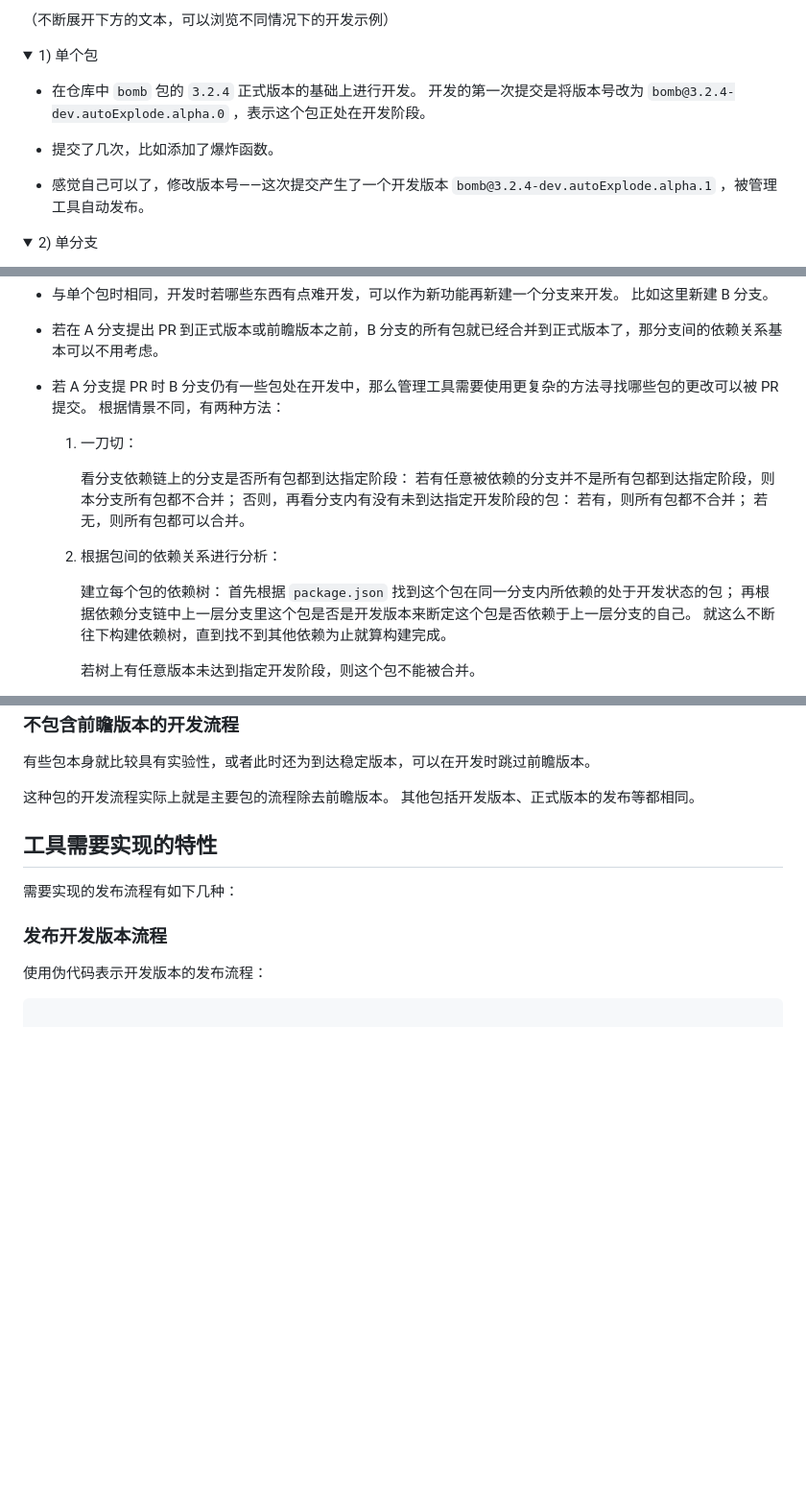
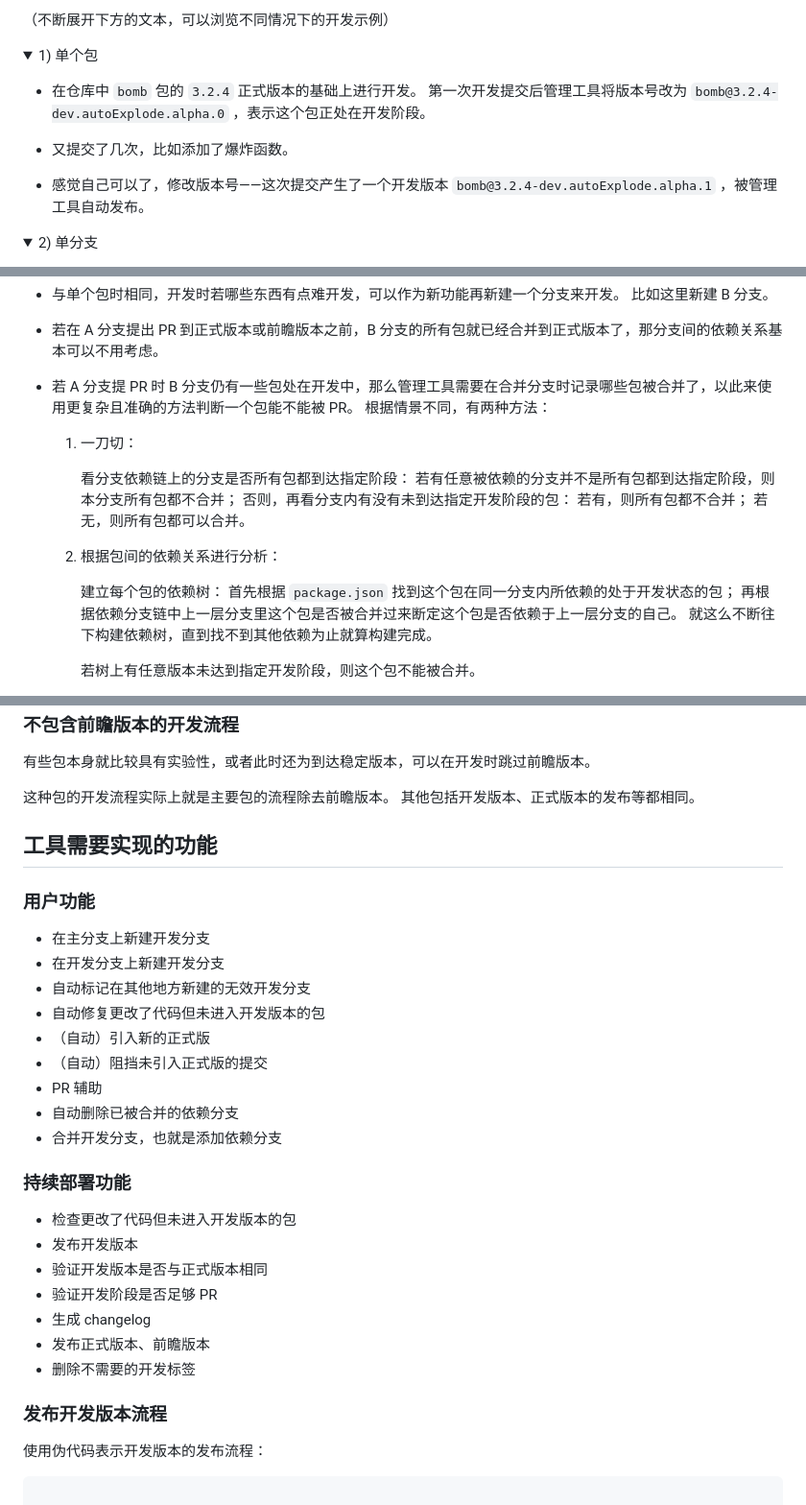
Before and after one commit to accurtype/releaser, a Markdown page: packages/accureleaser/README.md, 3 parts joined by grey strips. Shown: that part at 96% size. GitHub-like rendering; folded sections open; blank space fills up the shorter version.

Commit message:
Doc: 完善程序要干的事

```diff
--- a/packages/accureleaser/README.md
+++ b/packages/accureleaser/README.md
@@ -93,9 +93,9 @@
 <details><summary>1) 单个包</summary>
 
 - 在仓库中 `bomb` 包的 `3.2.4` 正式版本的基础上进行开发。
-  开发的第一次提交是将版本号改为 `bomb@3.2.4-dev.autoExplode.alpha.0` ，表示这个包正处在开发阶段。
+  第一次开发提交后管理工具将版本号改为 `bomb@3.2.4-dev.autoExplode.alpha.0` ，表示这个包正处在开发阶段。
 
-- 提交了几次，比如添加了爆炸函数。
+- 又提交了几次，比如添加了爆炸函数。
 
 - 感觉自己可以了，修改版本号——这次提交产生了一个开发版本 `bomb@3.2.4-dev.autoExplode.alpha.1` ，被管理工具自动发布。
 
@@ -222,7 +222,7 @@
 
 - 若在 A 分支提出 PR 到正式版本或前瞻版本之前，B 分支的所有包就已经合并到正式版本了，那分支间的依赖关系基本可以不用考虑。
 
-- 若 A 分支提 PR 时 B 分支仍有一些包处在开发中，那么管理工具需要使用更复杂的方法寻找哪些包的更改可以被 PR 提交。
+- 若 A 分支提 PR 时 B 分支仍有一些包处在开发中，那么管理工具需要在合并分支时记录哪些包被合并了，以此来使用更复杂且准确的方法判断一个包能不能被 PR。
   根据情景不同，有两种方法：
   1. 一刀切：
 
@@ -235,7 +235,7 @@
 
      建立每个包的依赖树：
      首先根据 `package.json` 找到这个包在同一分支内所依赖的处于开发状态的包；
-     再根据依赖分支链中上一层分支里这个包是否是开发版本来断定这个包是否依赖于上一层分支的自己。
+     再根据依赖分支链中上一层分支里这个包是否被合并过来断定这个包是否依赖于上一层分支的自己。
      就这么不断往下构建依赖树，直到找不到其他依赖为止就算构建完成。
 
      若树上有任意版本未达到指定开发阶段，则这个包不能被合并。
@@ -265,9 +265,29 @@
 这种包的开发流程实际上就是主要包的流程除去前瞻版本。
 其他包括开发版本、正式版本的发布等都相同。
 
-## 工具需要实现的特性
+## 工具需要实现的功能
 
-需要实现的发布流程有如下几种：
+### 用户功能
+
+- 在主分支上新建开发分支
+- 在开发分支上新建开发分支
+- 自动标记在其他地方新建的无效开发分支
+- 自动修复更改了代码但未进入开发版本的包
+- （自动）引入新的正式版
+- （自动）阻挡未引入正式版的提交
+- PR 辅助
+- 自动删除已被合并的依赖分支
+- 合并开发分支，也就是添加依赖分支
+
+### 持续部署功能
+
+- 检查更改了代码但未进入开发版本的包
+- 发布开发版本
+- 验证开发版本是否与正式版本相同
+- 验证开发阶段是否足够 PR
+- 生成 changelog
+- 发布正式版本、前瞻版本
+- 删除不需要的开发标签
 
 ### 发布开发版本流程
 
```
Also changed, not shown: other parts of packages/accureleaser/README.md (+1 -1 lines).
